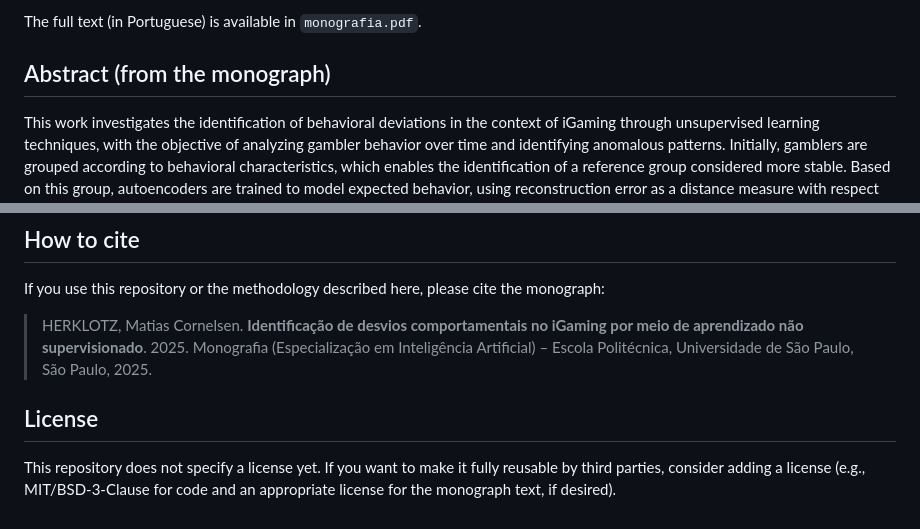
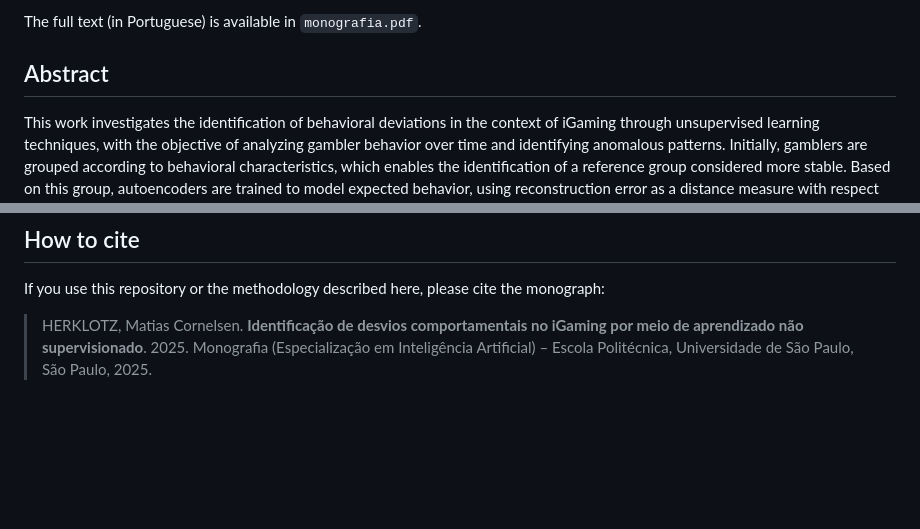
Before and after one commit to KndHvH/igaming-behavioral-deviation-detection, a Markdown page: README.en.md, 2 parts joined by grey strips. Drawn GitHub-style; blank space fills up the shorter version.

Commit message:
Updated README.en.md by removing the "from the monograph" phrase in the Abstract section and deleting the License section for clarity and conciseness.

```diff
--- a/README.en.md
+++ b/README.en.md
@@ -11,7 +11,7 @@ The project’s goal is to **identify behavioral deviations** in iGaming from hi
 
 The full text (in Portuguese) is available in `monografia.pdf`.
 
-## Abstract (from the monograph)
+## Abstract
 
 This work investigates the identification of behavioral deviations in the context of iGaming through unsupervised learning techniques, with the objective of analyzing gambler behavior over time and identifying anomalous patterns. Initially, gamblers are grouped according to behavioral characteristics, which enables the identification of a reference group considered more stable. Based on this group, autoencoders are trained to model expected behavior, using reconstruction error as a distance measure with respect to the observed pattern. This approach enables the daily analysis of individual behavior through the quantification of deviations relative to the target behavior. The results indicate that days with higher reconstruction error tend to exhibit more anomalous behavior, making it possible to employ a threshold to classify betting days. Although the results suggest that the proposed methodology is promising for the identification and monitoring of behavioral deviations, further validation is still required, particularly with respect to the relationship between the detected anomalies and problematic behaviors, as well as the definition and use of thresholds or methods for behavioral distinction.
 
@@ -117,7 +117,3 @@ Key limitations discussed in the monograph include:
 If you use this repository or the methodology described here, please cite the monograph:
 
 > HERKLOTZ, Matias Cornelsen. **Identificação de desvios comportamentais no iGaming por meio de aprendizado não supervisionado**. 2025. Monografia (Especialização em Inteligência Artificial) – Escola Politécnica, Universidade de São Paulo, São Paulo, 2025.
-
-## License
-
-This repository does not specify a license yet. If you want to make it fully reusable by third parties, consider adding a license (e.g., MIT/BSD-3-Clause for code and an appropriate license for the monograph text, if desired).
```
